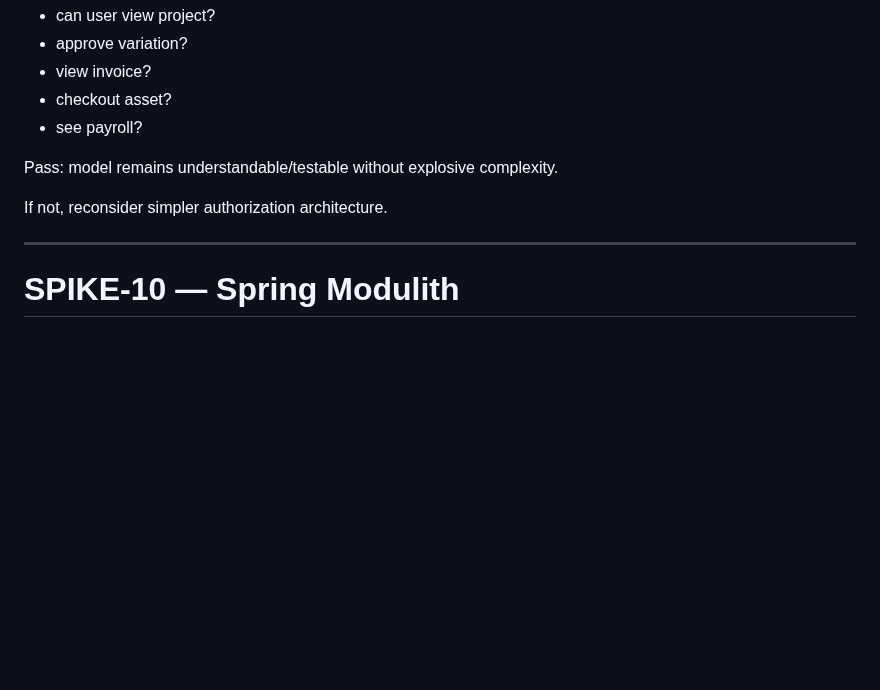
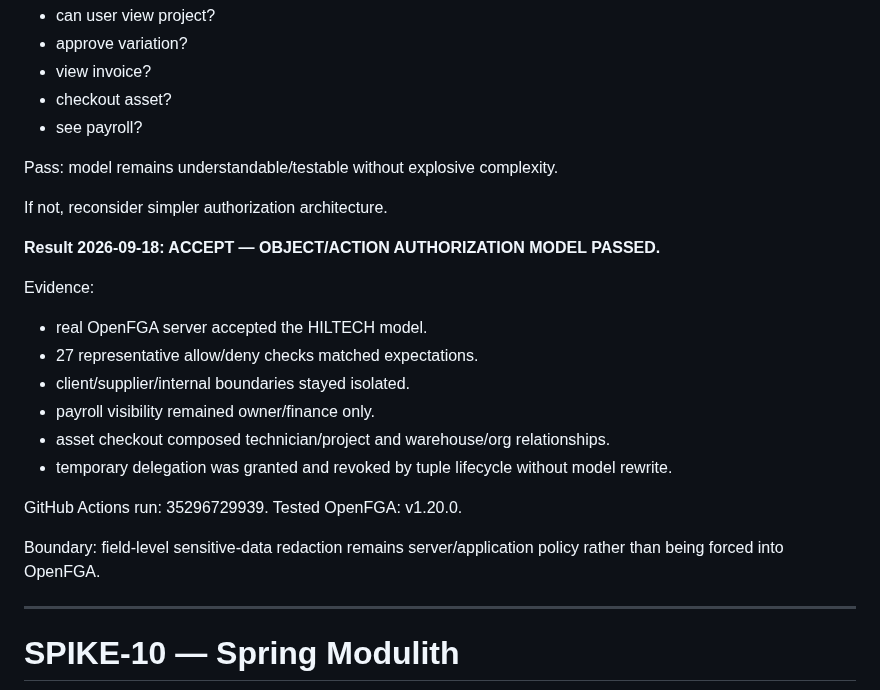
Before and after one commit to omarkhair70-droid/hiltech, a Markdown page: docs/13-delivery/TECHNICAL_SPIKE_PLAN.md, the part around the change. GitHub-like rendering; blank space fills up the shorter version.

Commit message:
docs: record SPIKE-09 OpenFGA authorization pass

```diff
--- a/docs/13-delivery/TECHNICAL_SPIKE_PLAN.md
+++ b/docs/13-delivery/TECHNICAL_SPIKE_PLAN.md
@@ -227,6 +227,22 @@ model remains understandable/testable without explosive complexity.
 
 If not, reconsider simpler authorization architecture.
 
+**Result 2026-09-18: ACCEPT — OBJECT/ACTION AUTHORIZATION MODEL PASSED.**
+
+Evidence:
+- real OpenFGA server accepted the HILTECH model.
+- 27 representative allow/deny checks matched expectations.
+- client/supplier/internal boundaries stayed isolated.
+- payroll visibility remained owner/finance only.
+- asset checkout composed technician/project and warehouse/org relationships.
+- temporary delegation was granted and revoked by tuple lifecycle without model rewrite.
+
+GitHub Actions run: 35296729939.
+Tested OpenFGA: v1.20.0.
+
+Boundary:
+field-level sensitive-data redaction remains server/application policy rather than being forced into OpenFGA.
+
 ---
 
 # SPIKE-10 — Spring Modulith
```
